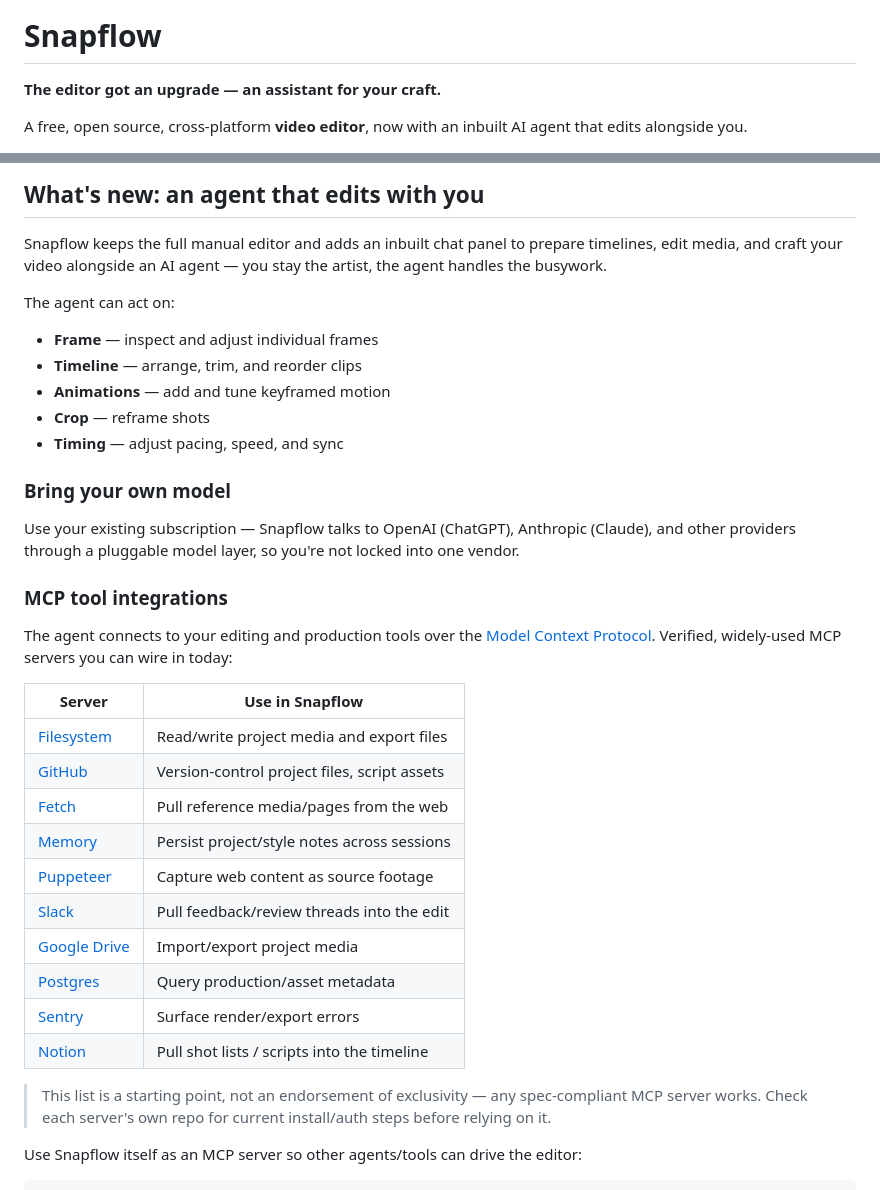
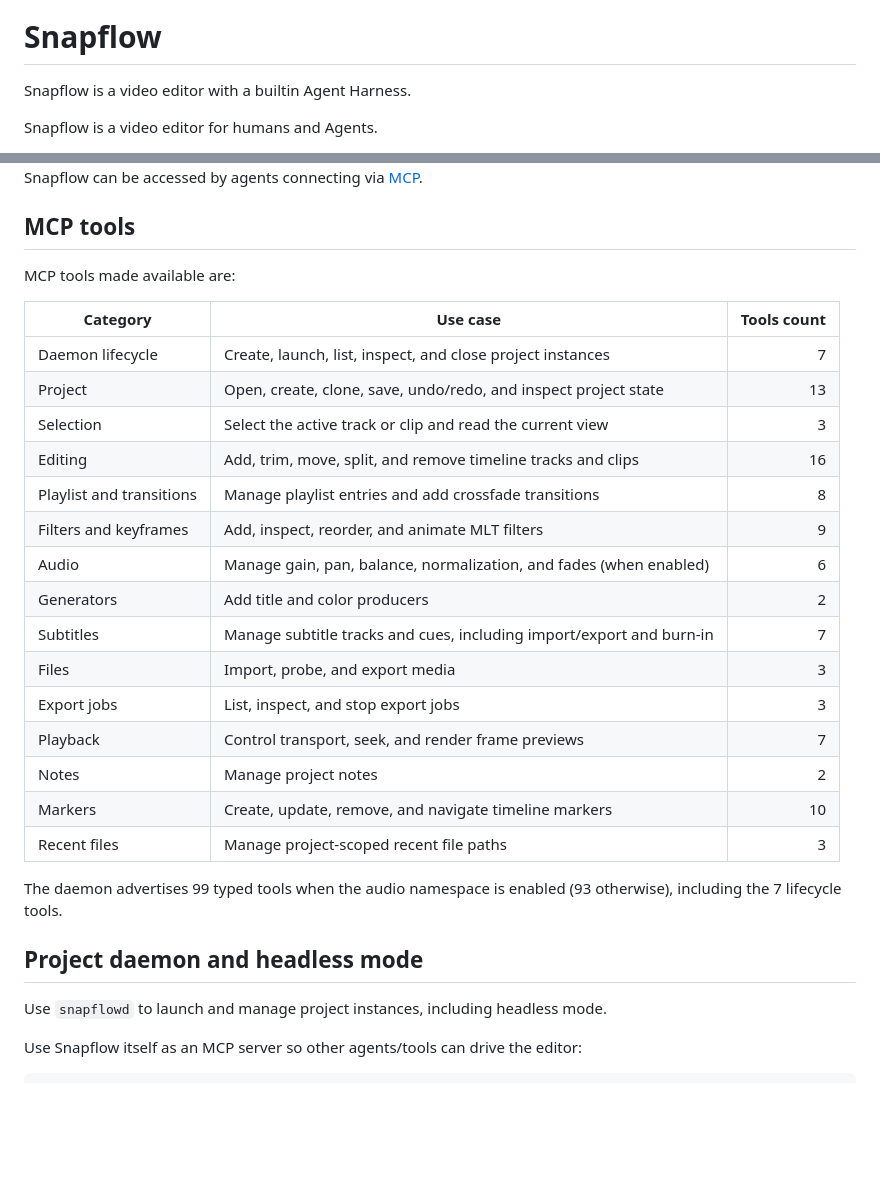
Before and after one commit to Shaik-Sirajuddin/snapflow, a Markdown page: README.md, 2 parts joined by grey strips. Rendered like a GitHub page; blank space fills up the shorter version.

Commit message:
docs: update Snapflow README

```diff
--- a/README.md
+++ b/README.md
@@ -4,10 +4,9 @@
 
 # Snapflow
 
-**The editor got an upgrade — an assistant for your craft.**
+Snapflow is a video editor with a builtin Agent Harness.
 
-A free, open source, cross-platform **video editor**, now with an inbuilt AI agent that
-edits alongside you.
+Snapflow is a video editor for humans and Agents.
 
 <div align="center">
 
@@ -16,48 +14,36 @@ edits alongside you.
 
 </div>
 
-## What's new: an agent that edits with you
+Snapflow can be accessed by agents connecting via [MCP](https://modelcontextprotocol.io/).
 
-Snapflow keeps the full manual editor and adds an inbuilt chat panel to prepare
-timelines, edit media, and craft your video alongside an AI agent — you stay the
-artist, the agent handles the busywork.
+## MCP tools
 
-The agent can act on:
+MCP tools made available are:
 
-- **Frame** — inspect and adjust individual frames
-- **Timeline** — arrange, trim, and reorder clips
-- **Animations** — add and tune keyframed motion
-- **Crop** — reframe shots
-- **Timing** — adjust pacing, speed, and sync
+| Category | Use case | Tools count |
+|---|---|---:|
+| Daemon lifecycle | Create, launch, list, inspect, and close project instances | 7 |
+| Project | Open, create, clone, save, undo/redo, and inspect project state | 13 |
+| Selection | Select the active track or clip and read the current view | 3 |
+| Editing | Add, trim, move, split, and remove timeline tracks and clips | 16 |
+| Playlist and transitions | Manage playlist entries and add crossfade transitions | 8 |
+| Filters and keyframes | Add, inspect, reorder, and animate MLT filters | 9 |
+| Audio | Manage gain, pan, balance, normalization, and fades (when enabled) | 6 |
+| Generators | Add title and color producers | 2 |
+| Subtitles | Manage subtitle tracks and cues, including import/export and burn-in | 7 |
+| Files | Import, probe, and export media | 3 |
+| Export jobs | List, inspect, and stop export jobs | 3 |
+| Playback | Control transport, seek, and render frame previews | 7 |
+| Notes | Manage project notes | 2 |
+| Markers | Create, update, remove, and navigate timeline markers | 10 |
+| Recent files | Manage project-scoped recent file paths | 3 |
 
-### Bring your own model
+The daemon advertises 99 typed tools when the audio namespace is enabled (93
+otherwise), including the 7 lifecycle tools.
 
-Use your existing subscription — Snapflow talks to OpenAI (ChatGPT), Anthropic
-(Claude), and other providers through a pluggable model layer, so you're not locked
-into one vendor.
+## Project daemon and headless mode
 
-### MCP tool integrations
-
-The agent connects to your editing and production tools over the
-[Model Context Protocol](https://modelcontextprotocol.io/). Verified, widely-used MCP
-servers you can wire in today:
-
-| Server | Use in Snapflow |
-|---|---|
-| [Filesystem](https://github.com/modelcontextprotocol/servers/tree/main/src/filesystem) | Read/write project media and export files |
-| [GitHub](https://github.com/modelcontextprotocol/servers/tree/main/src/github) | Version-control project files, script assets |
-| [Fetch](https://github.com/modelcontextprotocol/servers/tree/main/src/fetch) | Pull reference media/pages from the web |
-| [Memory](https://github.com/modelcontextprotocol/servers/tree/main/src/memory) | Persist project/style notes across sessions |
-| [Puppeteer](https://github.com/modelcontextprotocol/servers/tree/main/src/puppeteer) | Capture web content as source footage |
-| [Slack](https://github.com/modelcontextprotocol/servers) | Pull feedback/review threads into the edit |
-| [Google Drive](https://github.com/modelcontextprotocol/servers) | Import/export project media |
-| [Postgres](https://github.com/modelcontextprotocol/servers/tree/main/src/postgres) | Query production/asset metadata |
-| [Sentry](https://github.com/modelcontextprotocol/servers) | Surface render/export errors |
-| [Notion](https://github.com/makenotion/notion-mcp-server) | Pull shot lists / scripts into the timeline |
-
-> This list is a starting point, not an endorsement of exclusivity — any spec-compliant
-> MCP server works. Check each server's own repo for current install/auth steps before
-> relying on it.
+Use `snapflowd` to launch and manage project instances, including headless mode.
 
 Use Snapflow itself as an MCP server so other agents/tools can drive the editor:
 
```
Also changed, not shown: other parts of README.md (+1 -2 lines).
